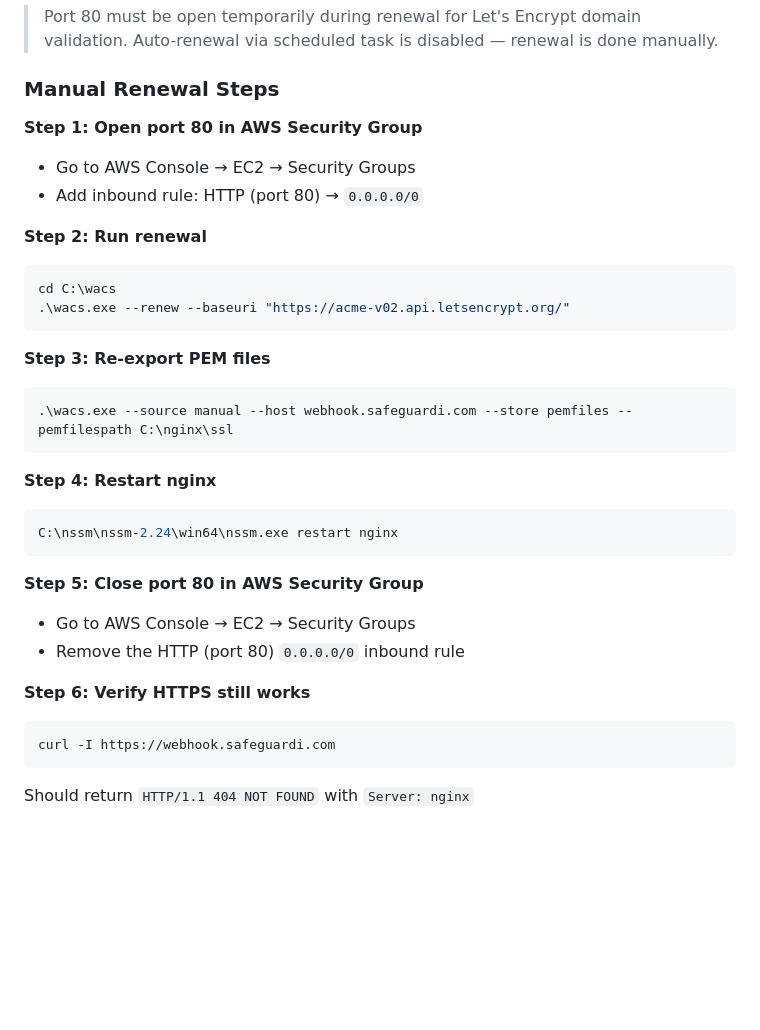
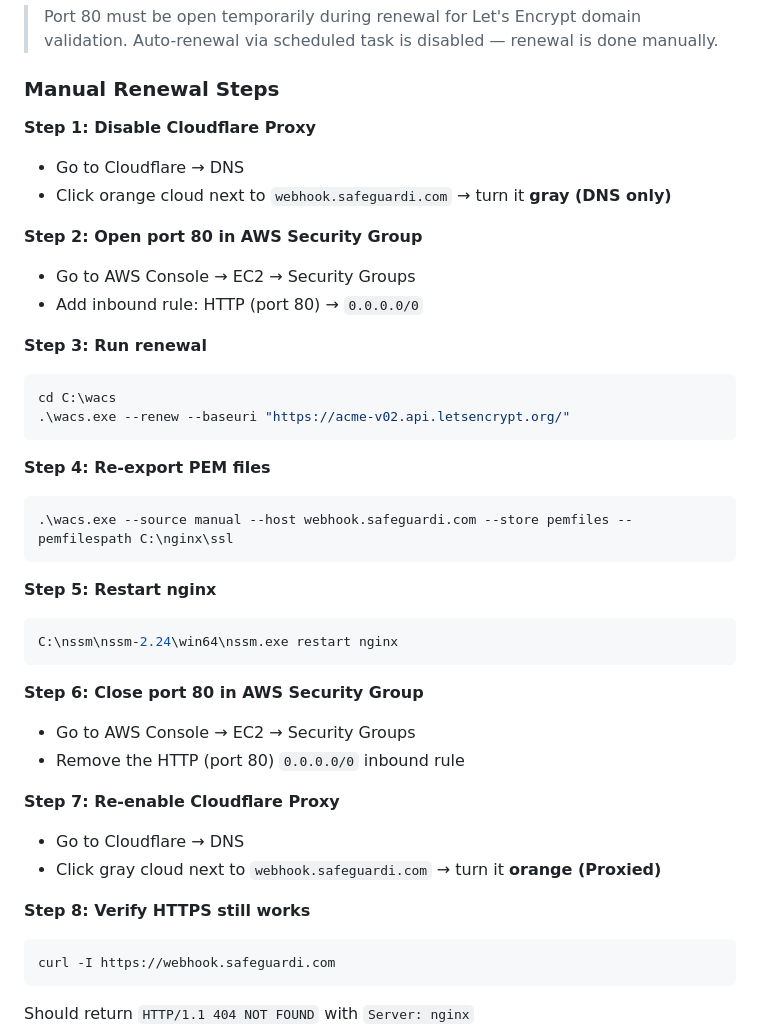
Before and after one commit to nsannsri/pine2, a Markdown page: SETUP.md, the part around the change. GitHub-like rendering; blank space fills up the shorter version.

Commit message:
update SSL renewal steps to include Cloudflare proxy toggle
Co-Authored-By: Claude Sonnet 4.6 <noreply@anthropic.com>

````diff
--- a/SETUP.md
+++ b/SETUP.md
@@ -359,31 +359,39 @@ schtasks /delete /tn "webhook" /f  # Delete task
 
 ### Manual Renewal Steps
 
-**Step 1: Open port 80 in AWS Security Group**
+**Step 1: Disable Cloudflare Proxy**
+- Go to Cloudflare → DNS
+- Click orange cloud next to `webhook.safeguardi.com` → turn it **gray (DNS only)**
+
+**Step 2: Open port 80 in AWS Security Group**
 - Go to AWS Console → EC2 → Security Groups
 - Add inbound rule: HTTP (port 80) → `0.0.0.0/0`
 
-**Step 2: Run renewal**
+**Step 3: Run renewal**
 ```powershell
 cd C:\wacs
 .\wacs.exe --renew --baseuri "https://acme-v02.api.letsencrypt.org/"
 ```
 
-**Step 3: Re-export PEM files**
+**Step 4: Re-export PEM files**
 ```powershell
 .\wacs.exe --source manual --host webhook.safeguardi.com --store pemfiles --pemfilespath C:\nginx\ssl
 ```
 
-**Step 4: Restart nginx**
+**Step 5: Restart nginx**
 ```powershell
 C:\nssm\nssm-2.24\win64\nssm.exe restart nginx
 ```
 
-**Step 5: Close port 80 in AWS Security Group**
+**Step 6: Close port 80 in AWS Security Group**
 - Go to AWS Console → EC2 → Security Groups
 - Remove the HTTP (port 80) `0.0.0.0/0` inbound rule
 
-**Step 6: Verify HTTPS still works**
+**Step 7: Re-enable Cloudflare Proxy**
+- Go to Cloudflare → DNS
+- Click gray cloud next to `webhook.safeguardi.com` → turn it **orange (Proxied)**
+
+**Step 8: Verify HTTPS still works**
 ```powershell
 curl -I https://webhook.safeguardi.com
 ```
````
